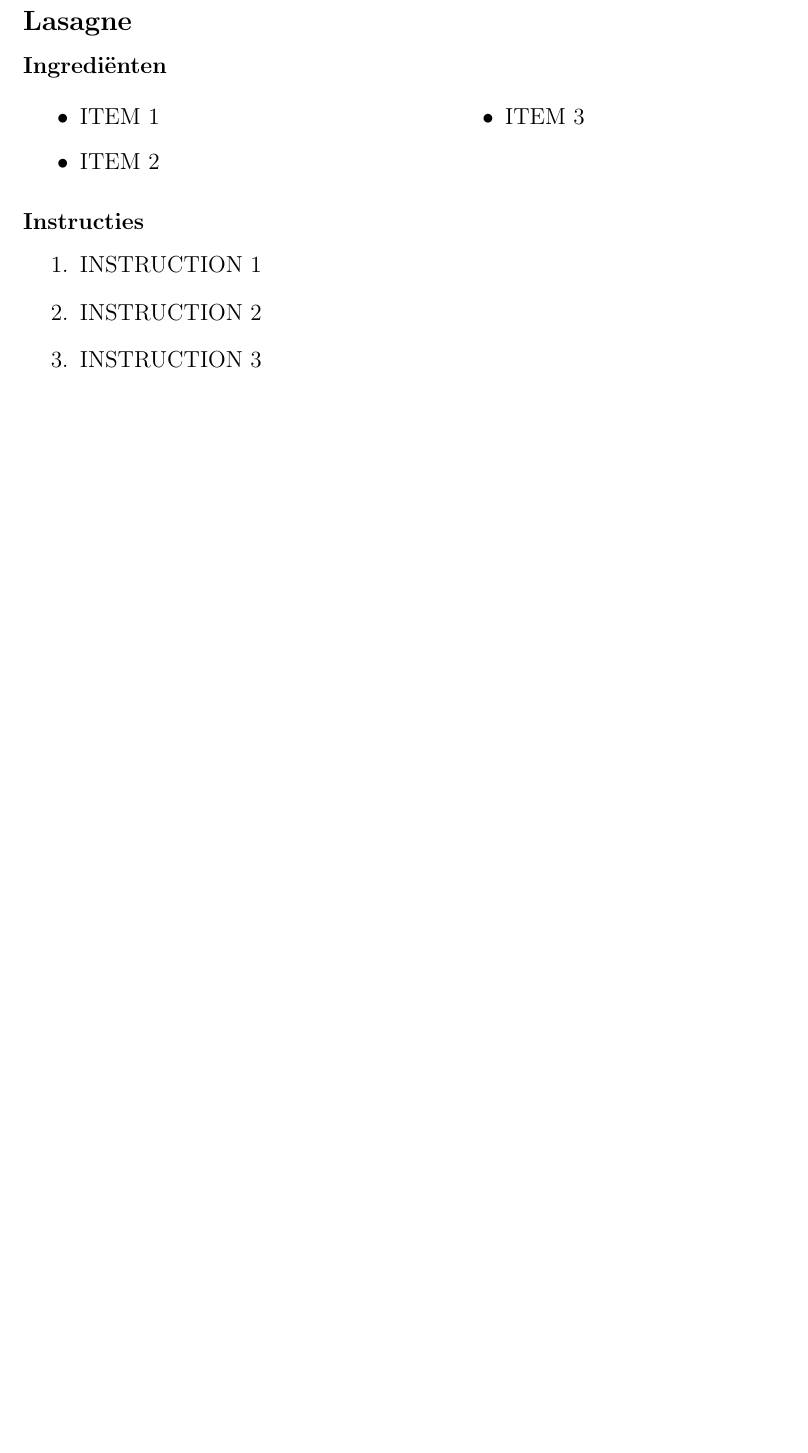
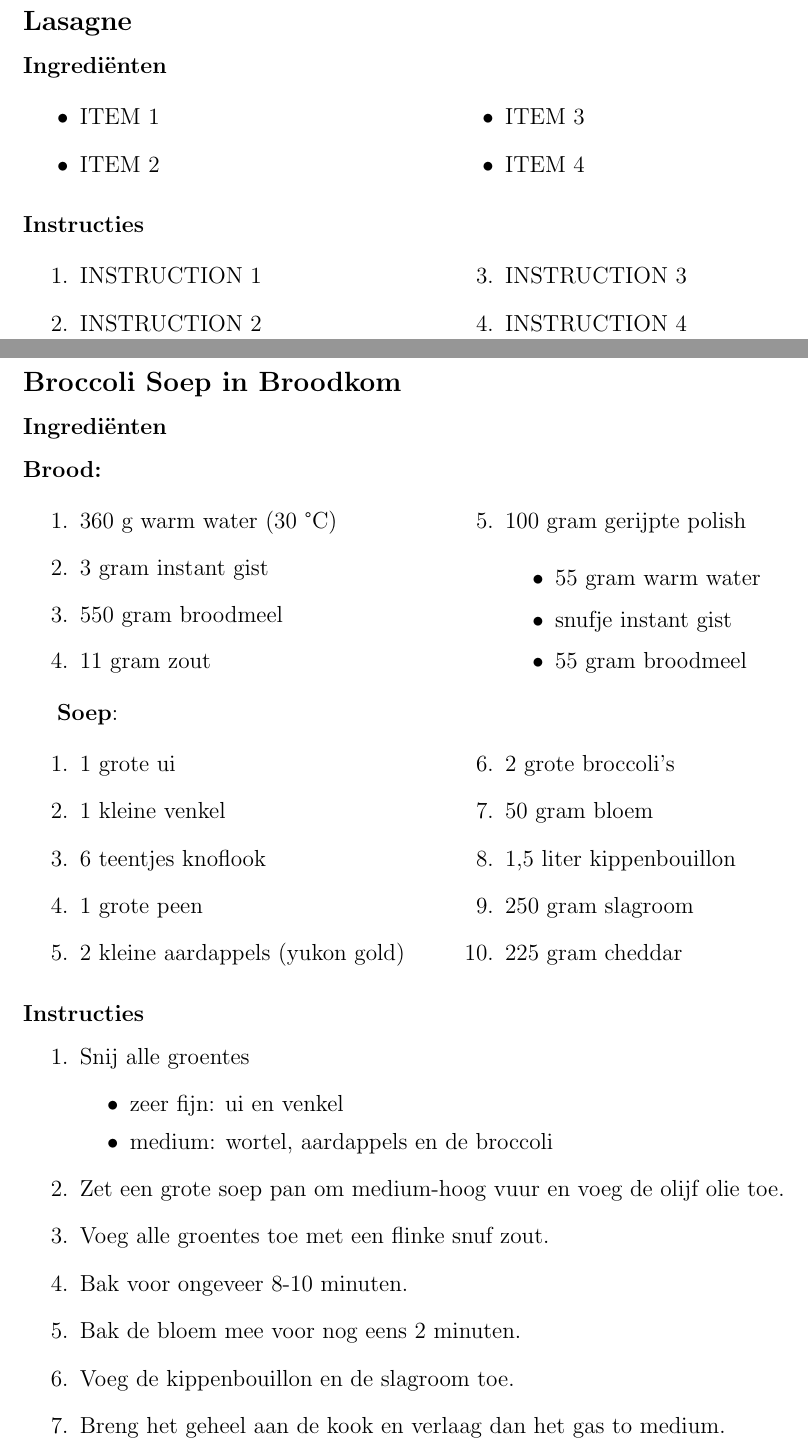
Before and after one commit to Qwekkeboom/kookboek, a LaTeX document (kookbook.tex, which reads recepten/vegetarisch/broccoli_soep_in_broodkom.tex, recepten/vegetarisch/lasagne.tex): part of page 3 of 6 before the commit and two parts of pages 3 and 4 of 7 after it, the two joined at a grey line, cut so that both start at the same text, the shorter picture padded with empty space. Compiled offline with pdfLaTeX.

Commit message:
extra recepten

```diff
--- /dev/null
+++ b/recepten/vegetarisch/broccoli_soep_in_broodkom.tex
@@ -0,0 +1,51 @@
+\subsection{Broccoli Soep in Broodkom}
+\subsubsection*{Ingrediënten}
+
+\textbf{Brood:}
+
+\begin{multicols}{2}
+    \begin{enumerate}
+        \item 360 g warm water (30 °C)
+        \item 3 gram instant gist
+        \item 550 gram broodmeel
+        \item 11 gram zout
+        \item 100 gram gerijpte polish
+        \begin{itemize}
+            \item 55 gram warm water
+            \item snufje instant gist
+            \item 55 gram broodmeel
+        \end{itemize}
+    \end{enumerate}
+\end{multicols}
+
+\textbf{Soep}:
+
+\begin{multicols}{2}
+    \begin{enumerate}
+        \item 1 grote ui
+        \item 1 kleine venkel
+        \item 6 teentjes knoflook
+        \item 1 grote peen
+        \item 2 kleine aardappels (yukon gold)
+        \item 2 grote broccoli's
+        \item 50 gram bloem
+        \item 1,5 liter kippenbouillon
+        \item 250 gram slagroom
+        \item 225 gram cheddar
+    \end{enumerate}
+\end{multicols}
+
+\subsubsection*{Instructies}
+\begin{enumerate}
+    \item Snij alle groentes
+    \begin{itemize}
+        \item zeer fijn: ui en venkel
+        \item medium: wortel, aardappels en de broccoli
+    \end{itemize}
+    \item Zet een grote soep pan om medium-hoog vuur en voeg de olijf olie toe.
+    \item Voeg alle groentes toe met een flinke snuf zout.
+    \item Bak voor ongeveer 8-10 minuten.
+    \item Bak de bloem mee voor nog eens 2 minuten.
+    \item Voeg de kippenbouillon en de slagroom toe.
+    \item Breng het geheel aan de kook en verlaag dan het gas to medium.
+    \item Controleer of de groentes gaar zijn, als dit het geval is draai het gas naar de laagste stand.
--- a/recepten/vegetarisch/lasagne.tex
+++ b/recepten/vegetarisch/lasagne.tex
@@ -5,12 +5,16 @@
         \item ITEM 1
         \item ITEM 2
         \item ITEM 3
+        \item ITEM 4
     \end{itemize}
 \end{multicols}
 
 \subsubsection*{Instructies}
-\begin{enumerate}
-    \item INSTRUCTION 1
-    \item INSTRUCTION 2
-    \item INSTRUCTION 3
-\end{enumerate}
+\begin{multicols}{2}
+    \begin{enumerate}
+        \item INSTRUCTION 1
+        \item INSTRUCTION 2
+        \item INSTRUCTION 3
+        \item INSTRUCTION 4
+    \end{enumerate}
+\end{multicols}
```
Also changed, not shown: kookbook.tex (+4 -1 lines), recepten/template.tex (+9 -5 lines), recepten/vegetarisch/pinto.tex (+2 -0 lines), recepten/vis/pasta_zalm.tex (+9 -5 lines), recepten/vlees/rijst_worst.tex (+8 -6 lines), kookbook.pdf, recepten/vegetarisch/broccoli_soep_in_broodkom.tex (6 more changed lines), 1 other file.
